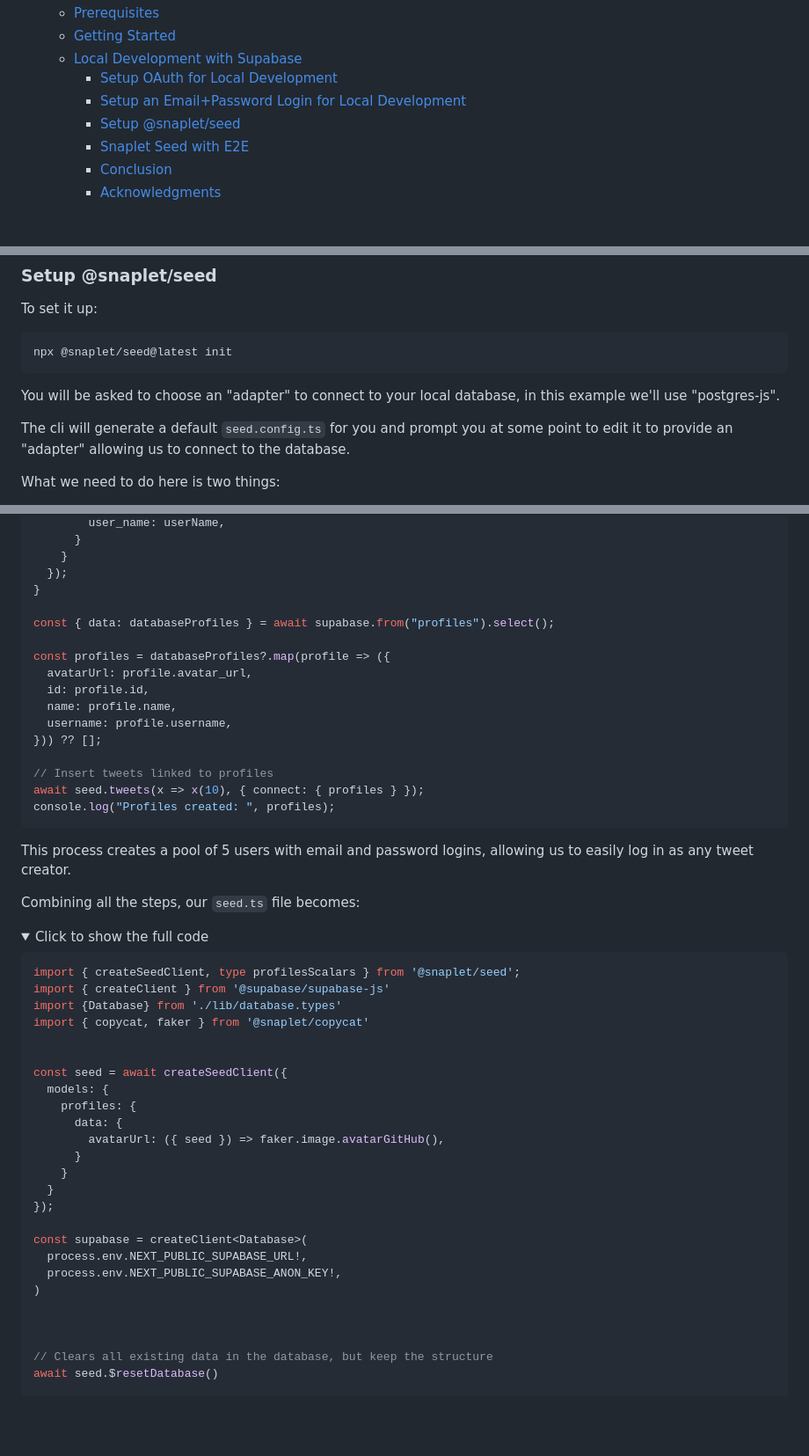
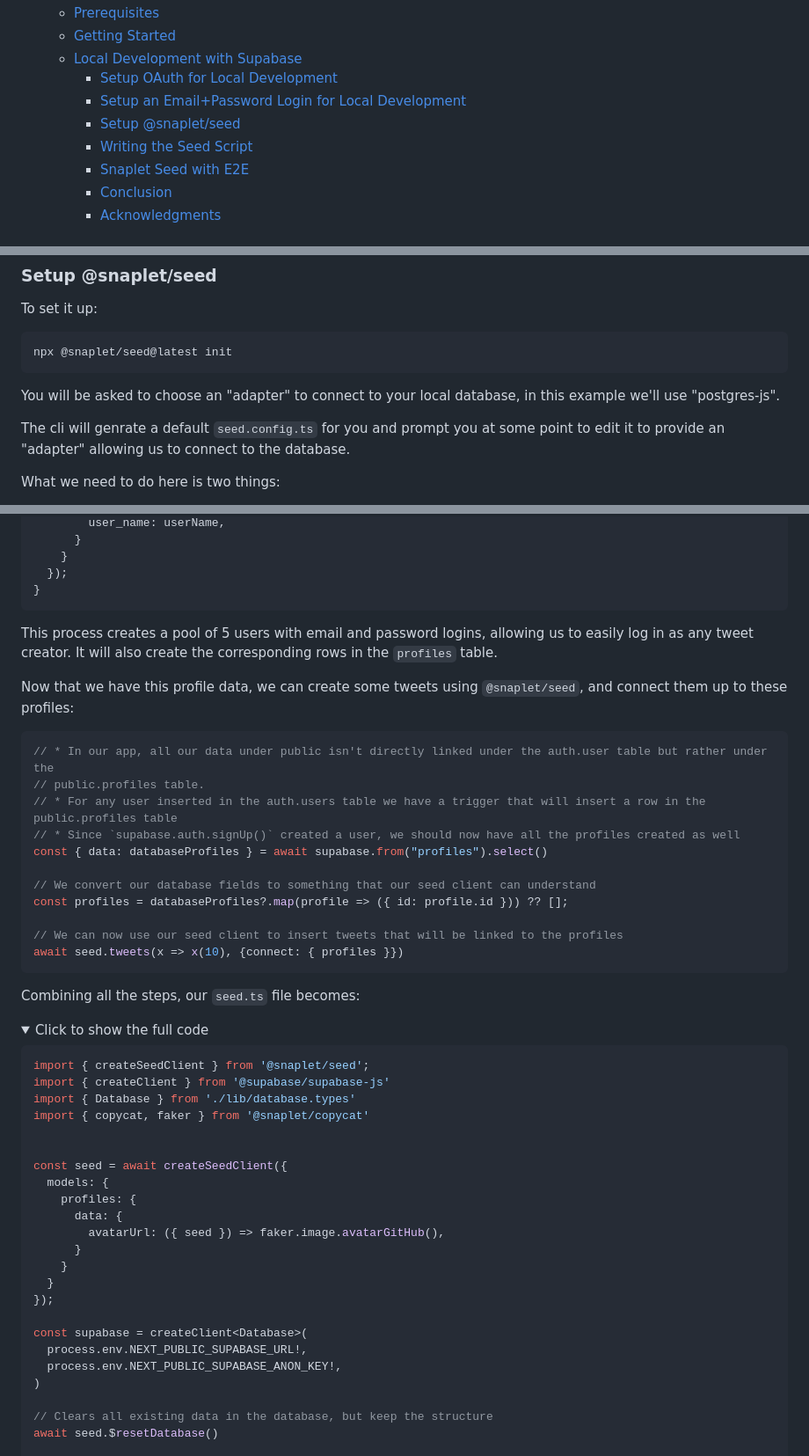
Before and after one commit to snaplet/examples, a Markdown page: seed/supabase-twitter-clone/README.md, 3 parts joined by grey strips. Shown: that part at 88% size. Drawn GitHub-style; folded sections open; blank space fills up the shorter version.

````diff
--- a/seed/supabase-twitter-clone/README.md
+++ b/seed/supabase-twitter-clone/README.md
@@ -11,6 +11,7 @@
     - [Setup OAuth for Local Development](#setup-oauth-for-local-development)
     - [Setup an Email+Password Login for Local Development](#setup-an-emailpassword-login-for-local-development)
     - [Setup @snaplet/seed](#setup-snapletseed)
+    - [Writing the Seed Script](#writing-the-seed-script)
     - [Snaplet Seed with E2E](#snaplet-seed-with-e2e)
     - [Conclusion](#conclusion)
     - [Acknowledgments](#acknowledgments)
@@ -181,7 +182,7 @@ npx @snaplet/seed@latest init
 You will be asked to choose an "adapter" to connect to your local database,
 in this example we'll use "postgres-js".
 
-The cli will generate a default `seed.config.ts` for you and prompt you at some point
+The cli will genrate a default `seed.config.ts` for you and prompt you at some point
 to edit it to provide an "adapter" allowing us to connect to the database.
 
 What we need to do here is two things:
@@ -300,22 +273,25 @@ for (let i = 0; i < 5; i++) {
     }
   });
 }
-
-const { data: databaseProfiles } = await supabase.from("profiles").select();
-
-const profiles = databaseProfiles?.map(profile => ({
-  avatarUrl: profile.avatar_url,
-  id: profile.id,
-  name: profile.name,
-  username: profile.username,
-})) ?? [];
-
-// Insert tweets linked to profiles
-await seed.tweets(x => x(10), { connect: { profiles } });
-console.log("Profiles created: ", profiles);
 ```
 
-This process creates a pool of 5 users with email and password logins, allowing us to easily log in as any tweet creator.
+This process creates a pool of 5 users with email and password logins, allowing us to easily log in as any tweet creator. It will also create the corresponding rows in the `profiles` table.
+
+Now that we have this profile data, we can create some tweets using `@snaplet/seed`, and connect them up to these profiles:
+
+```ts
+// * In our app, all our data under public isn't directly linked under the auth.user table but rather under the
+// public.profiles table.
+// * For any user inserted in the auth.users table we have a trigger that will insert a row in the public.profiles table
+// * Since `supabase.auth.signUp()` created a user, we should now have all the profiles created as well
+const { data: databaseProfiles } = await supabase.from("profiles").select()
+
+// We convert our database fields to something that our seed client can understand
+const profiles = databaseProfiles?.map(profile => ({ id: profile.id })) ?? [];
+
+// We can now use our seed client to insert tweets that will be linked to the profiles
+await seed.tweets(x => x(10), {connect: { profiles }})
+```
 
 Combining all the steps, our `seed.ts` file becomes:
 
@@ -323,9 +299,9 @@ Combining all the steps, our `seed.ts` file becomes:
 <summary>Click to show the full code</summary>
 
 ```ts
-import { createSeedClient, type profilesScalars } from '@snaplet/seed';
+import { createSeedClient } from '@snaplet/seed';
 import { createClient } from '@supabase/supabase-js'
-import {Database} from './lib/database.types'
+import { Database } from './lib/database.types'
 import { copycat, faker } from '@snaplet/copycat'
 
 
@@ -343,8 +319,6 @@ const supabase = createClient<Database>(
   process.env.NEXT_PUBLIC_SUPABASE_URL!,
   process.env.NEXT_PUBLIC_SUPABASE_ANON_KEY!,
 )
-
-
 
 // Clears all existing data in the database, but keep the structure
 await seed.$resetDatabase()
````
Also changed, not shown: other parts of seed/supabase-twitter-clone/README.md (+18 -50 lines).
